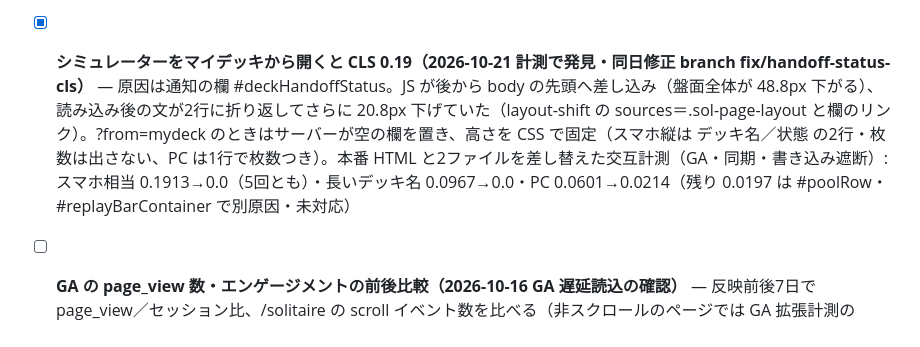
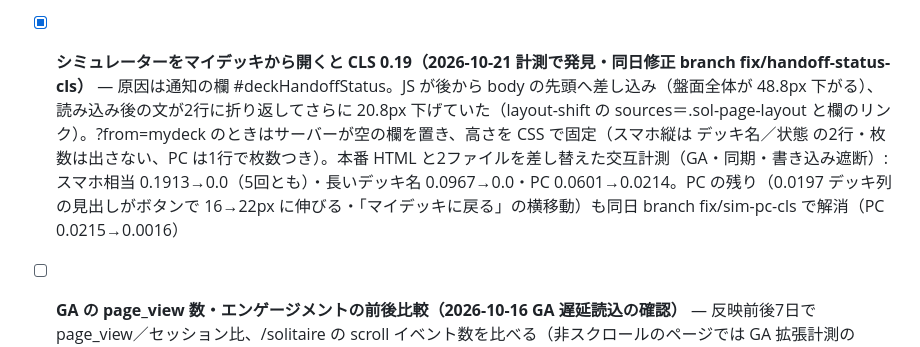
Before and after one commit to daiyanog-del/tcg-price-compare, a Markdown page: TASKS.md, the part around the change. GitHub-like rendering.

```diff
--- a/TASKS.md
+++ b/TASKS.md
@@ -143,7 +143,7 @@ anking-thumb-20261020）。本番画面に手元の CSS を差し込んで PC 50
 - [ ] **高速化 残課題（2026-09-22 起票・10-21 見直し）** — ①インラインCSS のミニファイ: 10-21 本番トップのインライン CSS 43KB（圧縮後 12.6KB）→ 概算で圧縮後 7.1KB、差 約5.5KB（1.6Mbps で約30ms）。新しい依存（rcssmin 等）が要るわりに効果が小さいので見送りを提案 ②`get_buyback_movers` の covering index（EXPLAIN 実測 425ms、現在は裏更新のみ）③`_cache_warmer` 定数の校正（`TODO: calibrate from data`）④独自ドメイン取得後に CDN（Cloudflare）で API JSON のエッジキャッシュ。（⑤`featured_pack` の 404 は 10-21 に Render のログで確認: サーバーの起動ごとに1回出て、その後1時間は問い合わせを止める 09-02 の対応どおり。機能不全ではない）
 - [x] **カクつき対策の残り（2026-10-16 レビュー起票・10-21 本番で測り直し・10-21 完了）** — 10-21 本番（同期・計測・GA を止めて各3回）: カードページ CLS スマホ相当 0.023・PC 0.013（⑥メルカリ欄のズレはほぼ解消）。⑤リプレイ一覧は実はスマホ相当で 0.285 だった（記録の 0.055〜0.075 は PC の値）→ PR #141 で読み込み中の仮の枠を置き、本番で スマホ 0.020・PC 0.007（完了へ）。④カードページのスマホ相当の重い処理 0.87〜0.95秒は、10-21 のトレースで**計測環境（Windows の Chromium）が端末内の和文フォントを初めて読み込む時間**と判明（重い処理 1,049ms のうちレイアウト 969ms・その中のフォント読込 FontCache::GetFontPlatformData が 410〜575ms。スマホ幅は Noto Sans JP の Web フォントを読まないので、この PC に入っている Noto Sans JP・メイリオ・Yu Gothic UI のファイルを開きに行く）。同じブラウザで別カードを一度表示してから測ると、検索完了時の重い処理は 0.07〜0.11秒・描画の JS は 30〜40ms（renderAll 25〜32ms）。描画の分割は効果が無いので行わない（完了）。実機（iPhone のヒラギノ・Android の Noto Sans CJK）でフォント読込が軽いかは未検証。今後のスマホ相当の計測は、同じブラウザで一度別ページを開いてから測る（詳細 decisions.md 2026-10-21「カードページの重い処理の正体」）
 - [x] **スマホのトップ LCP の残り→新着画像の縮小版（2026-10-21 本番 PR #146 b90ae28）** — 新着欄の画像を幅300px の WebP 縮小版（unreleased/thumbs/<id>.webp・official_card_images.thumb_url）に。本番スマホ相当（CPU4倍・RTT150ms・1.6Mbps・各5回）: LCP 中央値 4.64→3.72秒、新着画像6枚 756→160KB、CLS 0。保存済み107件は tools/backfill_unreleased_thumbs.py で作成済み。重さの大半は形式（PNG 1枚200〜350KB）で、元画像の幅はもともと290〜410px。詳細は decisions.md 2026-10-21「新着画像の縮小版」。シミュレーターの Noto Sans JP も 10-21 PR #150 でスマホ・タブレットは読まないように（交互計測で LCP 中央値 4.44→3.96秒・フォント 357→32KB、反映後の本番5回は 3.54秒。デッキを開いた状態では共有リプレイ 5.48→4.18秒・マイデッキから 4.97→3.64秒）。static/shared/neuron-preview-modal.js の font-family も 10-21 PR #151 でページの --font に従うように（デッキ名の欄も inherit。数量・カード名の欄も PR #153 で Outfit＋ページの書体・tabular-nums に）。新着欄の loading=lazy は 10-21 PR #149 で最初の6枚だけ eager に（本番差し替えの交互計測で中央値 3.84→3.60秒、反映後の本番単独5回は 3.80秒で時間帯のばらつきに埋もれ、効果ははっきりしない）
-- [x] **シミュレーターをマイデッキから開くと CLS 0.19（2026-10-21 計測で発見・同日修正 branch fix/handoff-status-cls）** — 原因は通知の欄 #deckHandoffStatus。JS が後から body の先頭へ差し込み（盤面全体が 48.8px 下がる）、読み込み後の文が2行に折り返してさらに 20.8px 下げていた（layout-shift の sources＝.sol-page-layout と欄のリンク）。?from=mydeck のときはサーバーが空の欄を置き、高さを CSS で固定（スマホ縦は デッキ名／状態 の2行・枚数は出さない、PC は1行で枚数つき）。本番 HTML と2ファイルを差し替えた交互計測（GA・同期・書き込み遮断）: スマホ相当 0.1913→0.0（5回とも）・長いデッキ名 0.0967→0.0・PC 0.0601→0.0214（残り 0.0197 は #poolRow・#replayBarContainer で別原因・未対応）
+- [x] **シミュレーターをマイデッキから開くと CLS 0.19（2026-10-21 計測で発見・同日修正 branch fix/handoff-status-cls）** — 原因は通知の欄 #deckHandoffStatus。JS が後から body の先頭へ差し込み（盤面全体が 48.8px 下がる）、読み込み後の文が2行に折り返してさらに 20.8px 下げていた（layout-shift の sources＝.sol-page-layout と欄のリンク）。?from=mydeck のときはサーバーが空の欄を置き、高さを CSS で固定（スマホ縦は デッキ名／状態 の2行・枚数は出さない、PC は1行で枚数つき）。本番 HTML と2ファイルを差し替えた交互計測（GA・同期・書き込み遮断）: スマホ相当 0.1913→0.0（5回とも）・長いデッキ名 0.0967→0.0・PC 0.0601→0.0214。PC の残り（0.0197 デッキ列の見出しがボタンで 16→22px に伸びる・「マイデッキに戻る」の横移動）も同日 branch fix/sim-pc-cls で解消（PC 0.0215→0.0016）
 - [ ] **GA の page_view 数・エンゲージメントの前後比較（2026-10-16 GA 遅延読込の確認）** — 反映前後7日で page_view／セッション比、/solitaire の scroll イベント数を比べる（非スクロールのページでは GA 拡張計測の scroll が初期化時に出るようになった・decisions.md 参照）
 - [ ] **独自ドメイン greedy-lab.com へ切り替え（2026-10-21 取得・開通済み・branch feat/custom-domain）** — 引き継ぎの仕組みは実装済み（CANONICAL_BASE_URL を設定するまで動きは変わらない）。①〜③済み（10-21 PR #152 取り込み・CANONICAL_BASE_URL を web・tcg-watch-x-unreleased・tcg-post-staple-movers・GitHub Variables・watcher.env に設定・本番で引き継ぎ確認）。④⑤も10-21に済み（拡張 v1.4.0 を審査に提出・公式URL=greedy-lab.com／Search Console に新ドメイン登録・サイトマップ成功／GA4 のストリーム URL／X のプロフィール。Google アカウントは A に寄せ、拡張のダッシュボードだけ B）。残り: 拡張の公開後に既存利用者の権限の再承認の出方を確認・メルカリアンバサダーの登録サイト（あれば） ⑥約60日後（2026-12-20 目安）旧の画面を単純な 301 に→その後 A の Search Console で旧プロパティから「アドレス変更」。手順は docs/design-domain-migration-2026-10-21.md §9
 - [ ] **サーバーリージョン移設（後回し裁定 2026-09-22）** — 順序: ドメイン定着→シンガポールに新サービス作成→ドメイン向き先切替。移設前に新サービスから店舗検索を試す（データセンターIP帯のブロック有無は未検証）。cron 4本は同時作り直しか判断。⚠旧URL（tcg-price-compare.onrender.com）は今のサービスに付いた住所で、引き継ぎページ・301 もこのサービスが返している。新サービスへ移した後も、旧URLの利用が無くなるまで今のサービスを小さく残す（または転送専用にする）必要がある（2026-10-21 追記）
```
Also changed, not shown: docs/activeContext.md (+1 -1 lines).
